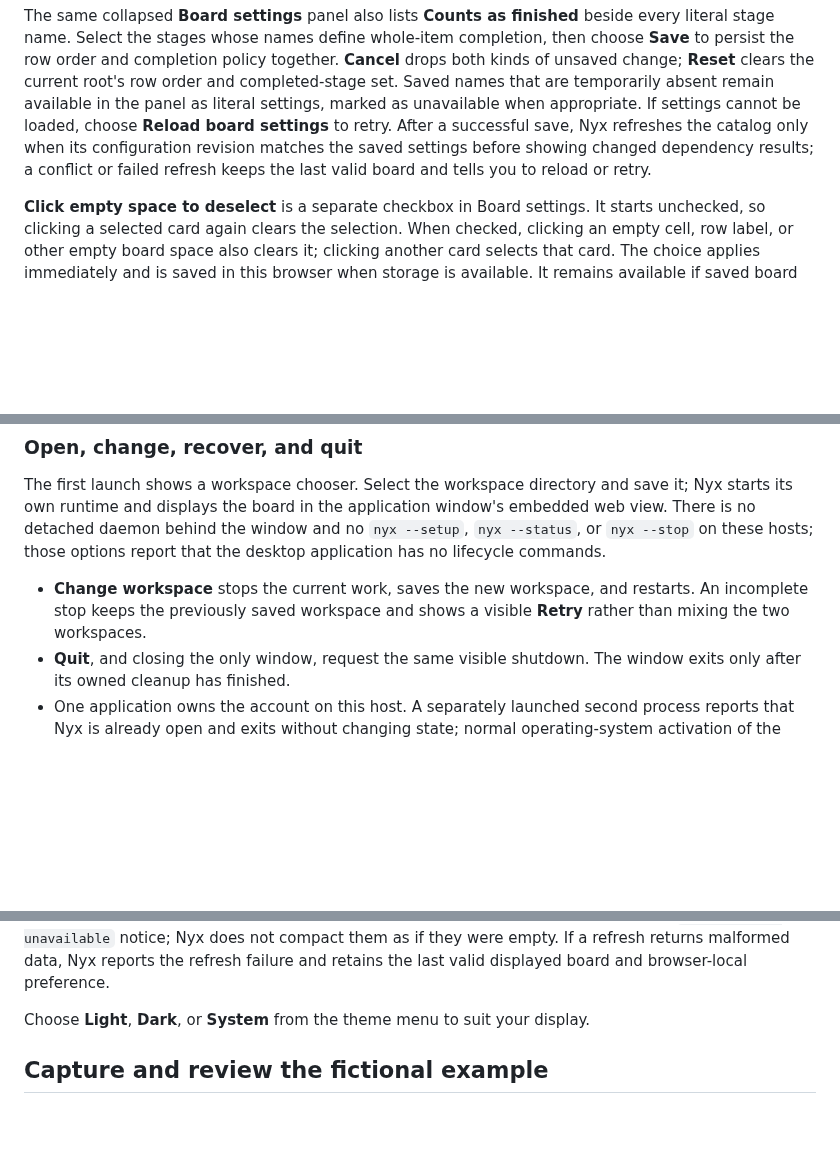
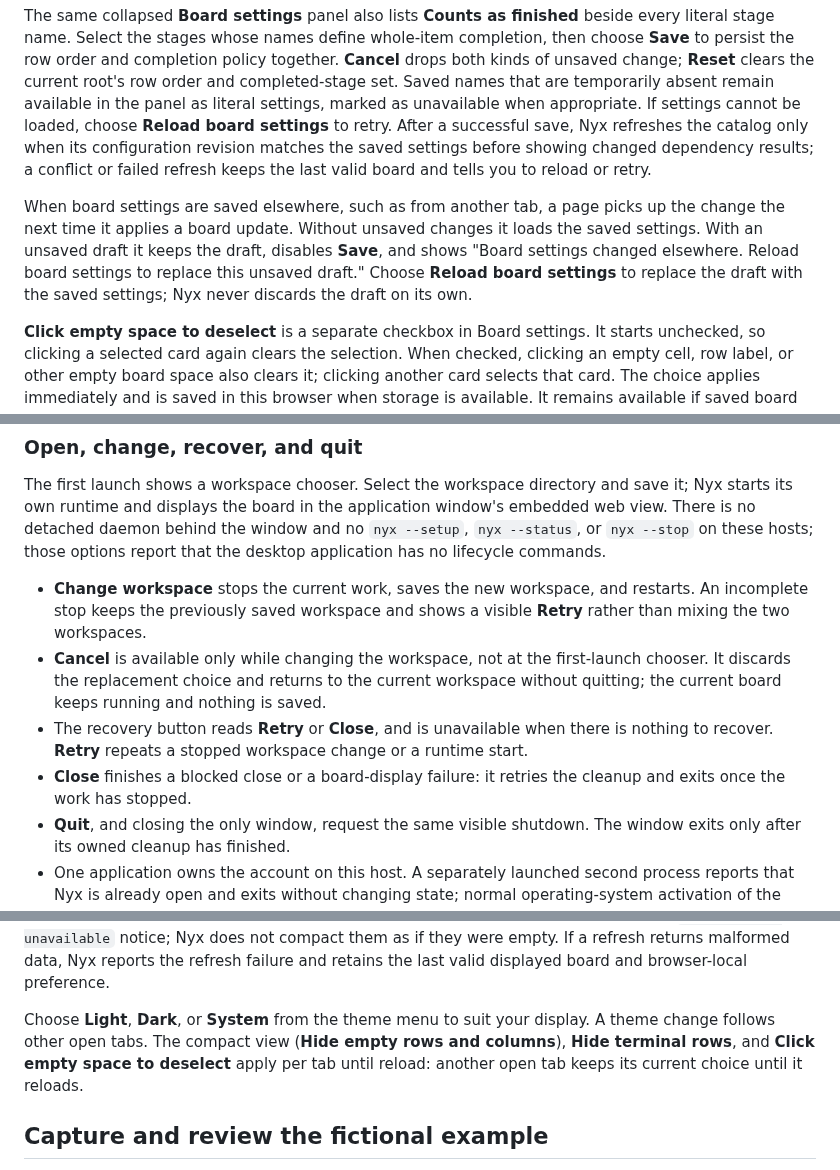
Before and after one commit to d10-analytics/Nyx, a Markdown page: docs/running-nyx.md, 3 parts joined by grey strips. Rendered like a GitHub page; blank space fills up the shorter version.

Commit message:
Docs: describe desktop Cancel, Retry and Close and settings reload
Name Retry in the port-conflict guidance, state that Cancel returns to
the current workspace without quitting, that Close finishes a blocked
close or board-display failure, which browser preferences follow other
tabs, and the notice shown when board settings change elsewhere.

Co-Authored-By: Claude Opus 5.5 <noreply@anthropic.com>

```diff
--- a/docs/running-nyx.md
+++ b/docs/running-nyx.md
@@ -103,6 +103,13 @@ catalog only when its configuration revision matches the saved settings before
 showing changed dependency results; a conflict or failed refresh keeps the last
 valid board and tells you to reload or retry.
 
+When board settings are saved elsewhere, such as from another tab, a page picks
+up the change the next time it applies a board update. Without unsaved changes
+it loads the saved settings. With an unsaved draft it keeps the draft, disables
+**Save**, and shows "Board settings changed elsewhere. Reload board settings to
+replace this unsaved draft." Choose **Reload board settings** to replace the
+draft with the saved settings; Nyx never discards the draft on its own.
+
 **Click empty space to deselect** is a separate checkbox in Board settings.
 It starts unchecked, so clicking a selected card again clears the selection.
 When checked, clicking an empty cell, row label, or other empty board space
@@ -165,6 +172,15 @@ report that the desktop application has no lifecycle commands.
 - **Change workspace** stops the current work, saves the new workspace, and
   restarts. An incomplete stop keeps the previously saved workspace and shows a
   visible **Retry** rather than mixing the two workspaces.
+- **Cancel** is available only while changing the workspace, not at the
+  first-launch chooser. It discards the replacement choice and
+  returns to the current workspace without quitting; the current board keeps
+  running and nothing is saved.
+- The recovery button reads **Retry** or **Close**, and is unavailable when
+  there is nothing to recover. **Retry** repeats a stopped workspace change or a
+  runtime start.
+- **Close** finishes a blocked close or a board-display failure: it retries the
+  cleanup and exits once the work has stopped.
 - **Quit**, and closing the only window, request the same visible shutdown. The
   window exits only after its owned cleanup has finished.
 - One application owns the account on this host. A separately launched second
@@ -228,6 +244,9 @@ empty. If a refresh returns malformed data, Nyx reports the refresh failure and
 retains the last valid displayed board and browser-local preference.
 
 Choose **Light**, **Dark**, or **System** from the theme menu to suit your display.
+A theme change follows other open tabs. The compact view (**Hide empty rows and
+columns**), **Hide terminal rows**, and **Click empty space to deselect** apply
+per tab until reload: another open tab keeps its current choice until it reloads.
 
 ## Capture and review the fictional example
 
```
Also changed, not shown: other parts of docs/running-nyx.md (+1 -1 lines), README.md (+4 -2 lines).
